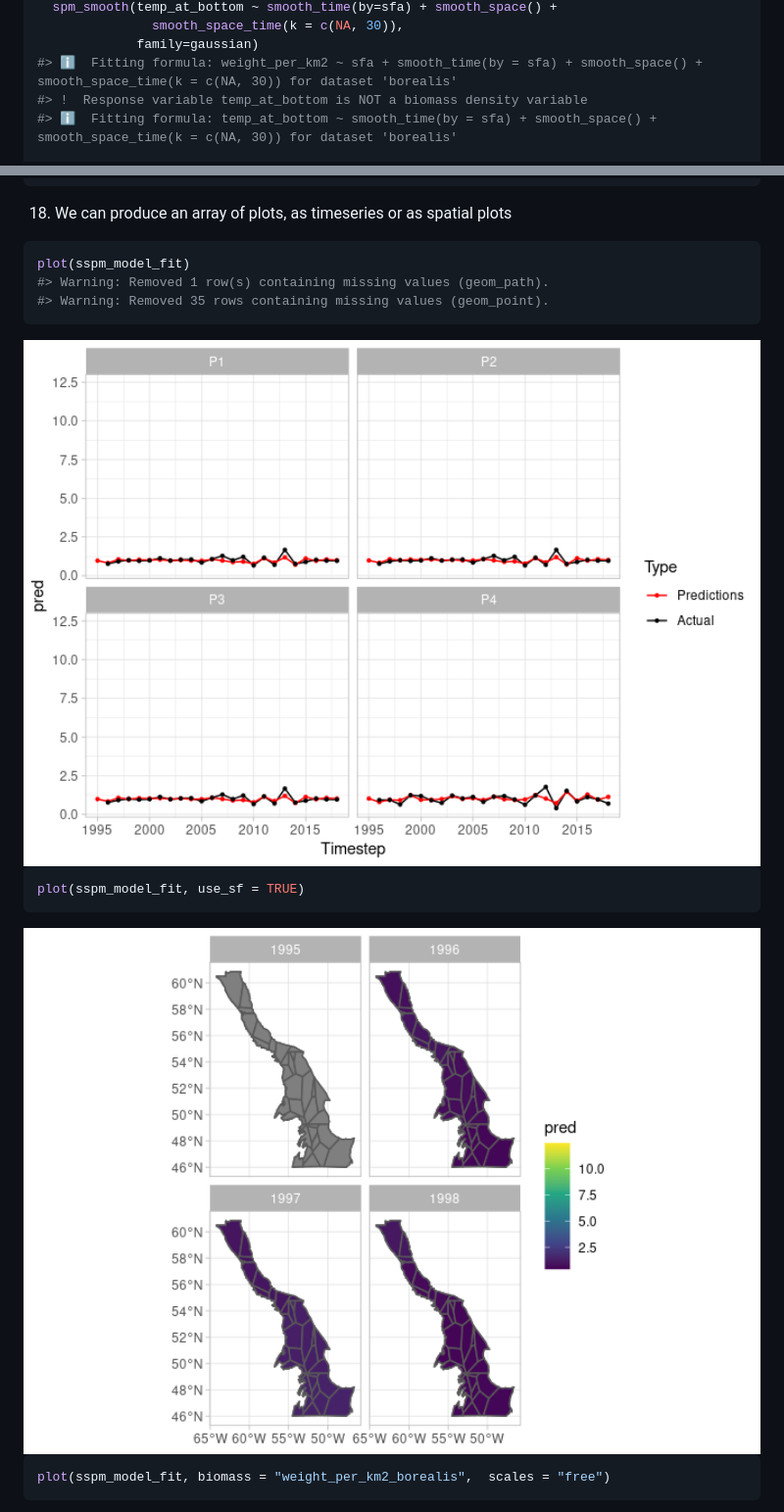
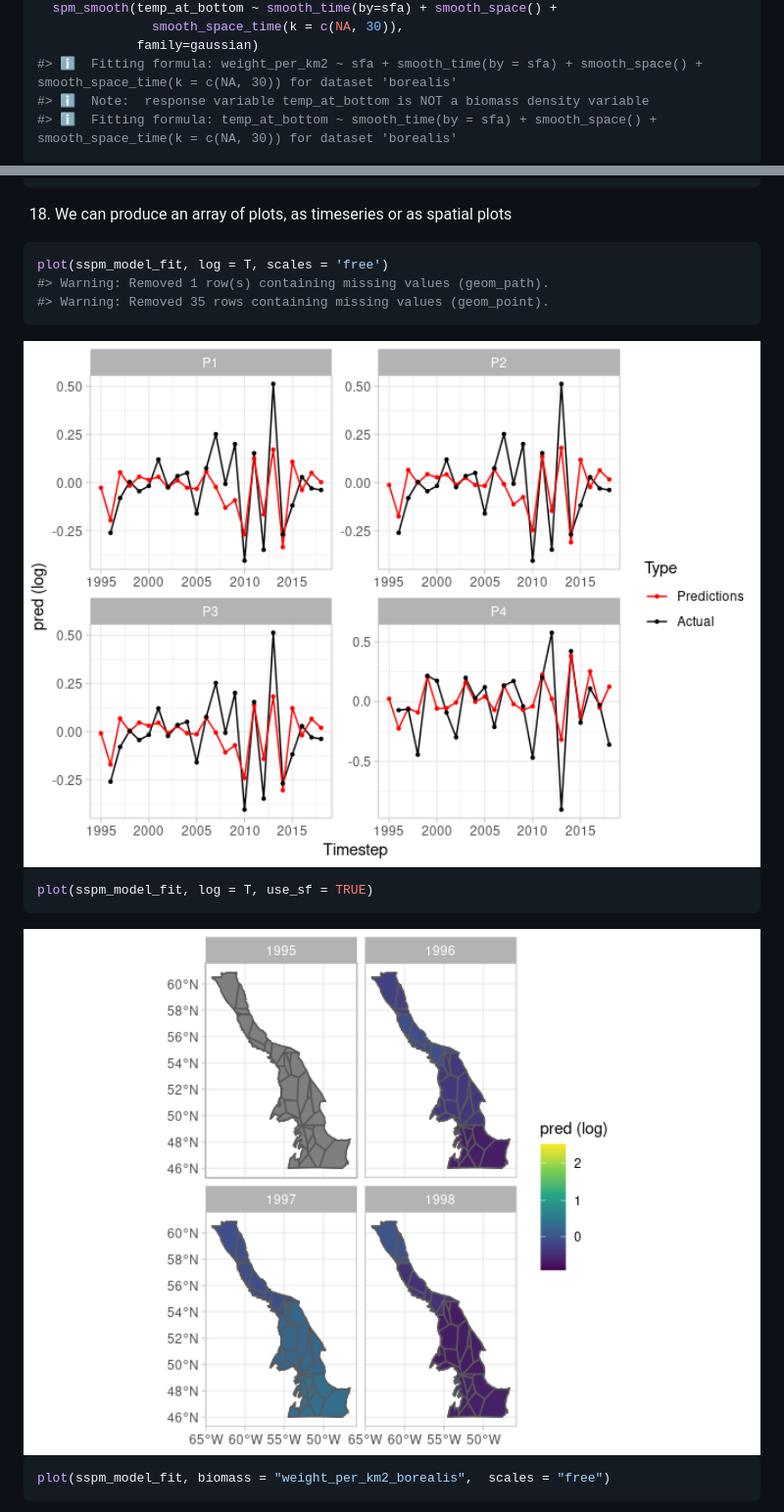
Before and after one commit to pedersen-fisheries-lab/sspm, a Markdown page: README.md, 2 parts joined by grey strips. Shown: that part at 98% size. GitHub-like rendering; pictures changed too: man/figures/README-unnamed-chunk-25-1.png, man/figures/README-unnamed-chunk-25-2.png.

Commit message:
update eradme

````diff
--- a/README.md
+++ b/README.md
@@ -250,7 +250,7 @@ biomass_smooth <- biomass_dataset %>%
                smooth_space_time(k = c(NA, 30)),
              family=gaussian)
 #> ℹ  Fitting formula: weight_per_km2 ~ sfa + smooth_time(by = sfa) + smooth_space() + smooth_space_time(k = c(NA, 30)) for dataset 'borealis'
-#> !  Response variable temp_at_bottom is NOT a biomass density variable
+#> ℹ  Note:  response variable temp_at_bottom is NOT a biomass density variable
 #> ℹ  Fitting formula: temp_at_bottom ~ smooth_time(by = sfa) + smooth_space() + smooth_space_time(k = c(NA, 30)) for dataset 'borealis'
 
 biomass_smooth
@@ -535,7 +535,7 @@ head(biomass_one_step)
 18. We can produce an array of plots, as timeseries or as spatial plots
 
 ``` r
-plot(sspm_model_fit)
+plot(sspm_model_fit, log = T, scales = 'free')
 #> Warning: Removed 1 row(s) containing missing values (geom_path).
 #> Warning: Removed 35 rows containing missing values (geom_point).
 ```
@@ -543,7 +543,7 @@ plot(sspm_model_fit)
 <img src="man/figures/README-unnamed-chunk-25-1.png" width="100%" />
 
 ``` r
-plot(sspm_model_fit, use_sf = TRUE)
+plot(sspm_model_fit, log = T, use_sf = TRUE)
 ```
 
 <img src="man/figures/README-unnamed-chunk-25-2.png" width="100%" />
````
Also changed, not shown: man/figures/README-unnamed-chunk-27-1.png, 1 other file.
